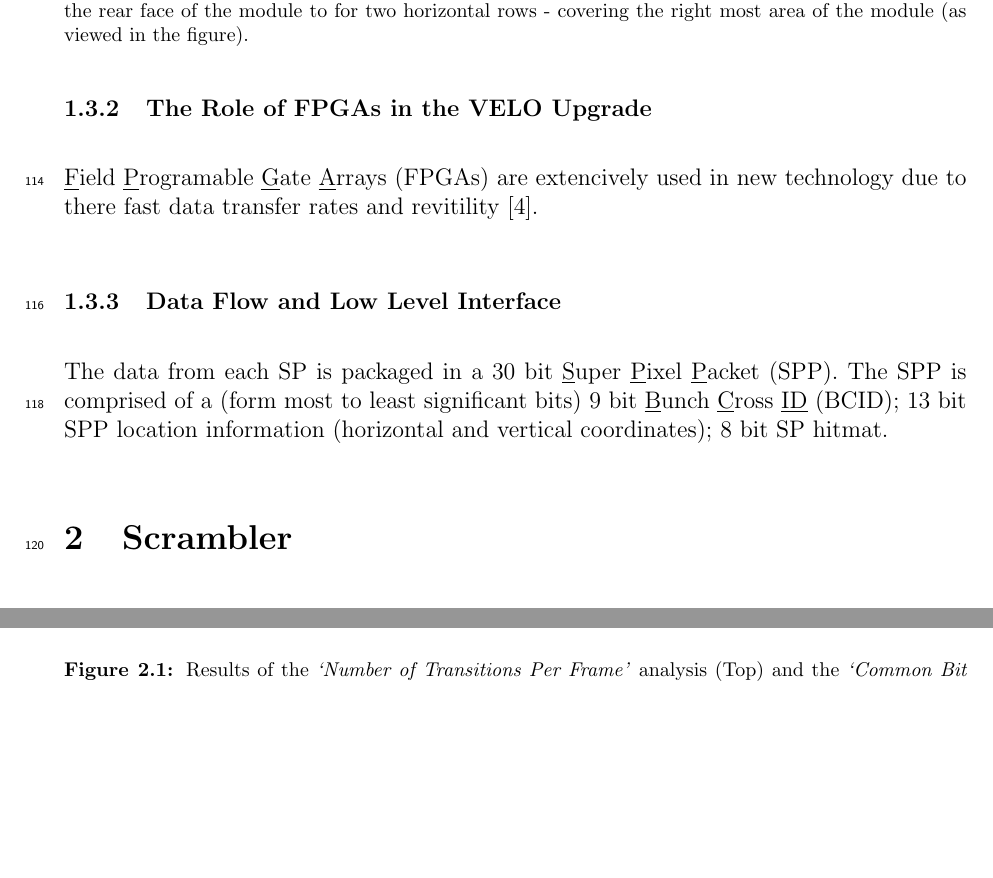
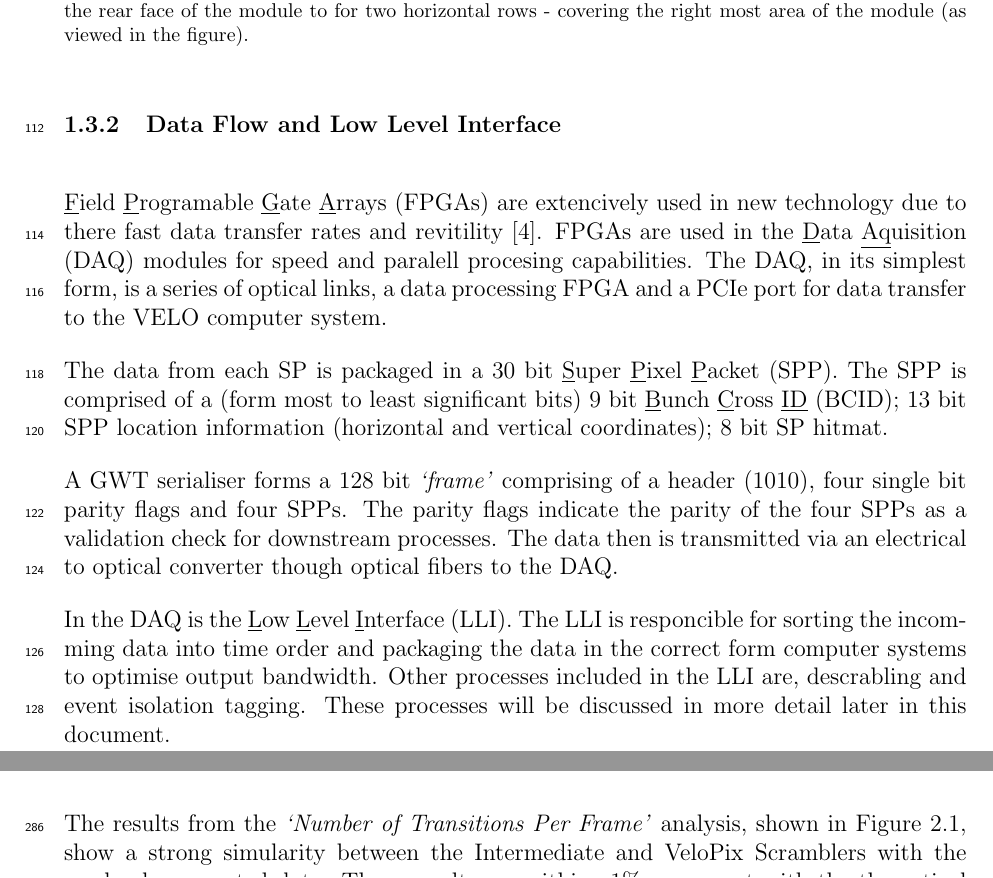
Before and after one commit to NicholasMead/MPhil_Report_S1, a LaTeX paper (Report_Main.tex, which reads Introduction.tex, Scrambling_Algorithms.tex): two parts of pages 7 and 14 of 18 before the commit and two parts of pages 7 and 13 of 17 after it, joined at a grey line, cut so that both start at the same text, the shorter picture padded with empty space. The pictures show the PDF file MPhys_Semester1_Report.pdf that the author committed with the source.

Commit message:
intro finished

```diff
--- a/Introduction.tex
+++ b/Introduction.tex
@@ -101,10 +101,19 @@
       It is seperated from the primary vacuum by RF foil that is 3.5mm from the beamline, at the closest point \cite{velo_design_report}.
       The foil is made of 250 $\mu m$ thick aluminum, it is required to be of this thickness to reduce the interacts with the collision decay products.
 
-      \subsubsection{The Role of FPGAs in the VELO Upgrade}
+      \subsubsection{Data Flow and Low Level Interface}
 
       \underline{F}ield \underline{P}rogramable \underline{G}ate \underline{A}rrays (FPGAs) are extencively used in new technology due to there fast data transfer rates and revitility \cite{fpga}.
-
-      \subsubsection{Data Flow and Low Level Interface}
-
+      FPGAs are used in the \underline{D}ata \underline{Aq}uisition (DAQ) modules for speed and paralell procesing capabilities.
+      The DAQ, in its simplest form, is a series of optical links, a data processing FPGA and a PCIe port for data transfer to the VELO computer system.
+      \par
       The data from each SP is packaged in a 30 bit \underline{S}uper \underline{P}ixel \underline{P}acket (SPP). The SPP is comprised of  a (form most to least significant bits) 9 bit \underline{B}unch \underline{C}ross \underline{ID} (BCID); 13 bit SPP location information (horizontal and vertical coordinates); 8 bit SP hitmat.
+      \par
+      A GWT serialiser forms a 128 bit \textit{`frame'} comprising of a header (1010), four single bit parity flags and four SPPs.
+      The parity flags indicate the parity of the four SPPs as a validation check for downstream processes.
+      The data then is transmitted via an electrical to optical converter though optical fibers to the DAQ.
+      \par
+      In the DAQ is the \underline{L}ow \underline{L}evel \underline{I}nterface (LLI).
+      The LLI is responcible for sorting the incomming data into time order and packaging the data in the correct form computer systems to optimise output bandwidth.
+      Other processes included in the LLI are, descrabling and event isolation tagging.
+      These processes will be discussed in more detail later in this document.
--- a/Scrambling_Algorithms.tex
+++ b/Scrambling_Algorithms.tex
@@ -293,12 +293,10 @@
 
 		\subsubsection{Results of Analysis}
 		\label{subsub:algorithm_results}
-			\vspace{-7mm}
-			\begin{figure}[h]
+			\begin{SCfigure}%[ht]
 				\centering
-				\includegraphics[width=0.75\textwidth]{Transition_Histogram_update}
-				\includegraphics[width=0.75\textwidth]{Chain_length}
-				\caption{Results of the \textit{`Number of Transitions Per Frame'} analysis (Top) and the \textit{`Common Bit Chain Length'} analysis (Bottom). The results for the Random Data, Intermediate Scrambler and VeloPix Scrambler overlap for the \textit{`Number of Transitions Per Frame'} analysis. The results for the Random Data, Additive Scrambler, Intermediate Scrambler and VeloPix Scrambler approximatly overlap for the \textit{`Common Bit Chain Length'} analysis.}
+				\includegraphics[width=0.7\textwidth]{Transition_Histogram_update}
+				\caption{Results of the \textit{`Number of Transitions Per Frame'} analysis. The results for the Random Data, Intermediate Scrambler and VeloPix Scrambler overlap for the \textit{`Number of Transitions Per Frame'} analysis.}
 				\label{fig:transitions_per_frame}
-			\end{figure} \FloatBarrier
+			\end{SCfigure}
 
@@ -308,3 +303 @@
-			\par
-			 All three scramblers, the random data, and the theoretical predictions are all consistant to within 1\%.
-			 Comparing the two results for the Additive Scrambler, its shown that while the frequancy of longer chains is consistant with random data; but as the variance of transitions is larger than predicted, the long and short trains are more localy clustered.
+			\begin{SCfigure}%[ht]
@@ -311,10 +309,17 @@
 
-			\begin{figure}
+			\begin{figure}[ht]
 				\centering
 				\includegraphics[width=1\textwidth]{Balance_graph_cropped}
 				\caption{The results of the \textit{`Bit Asymetry'} analysis.}
 				\label{fig:bit_asym}
 			\end{figure}
+
+			The results from the \textit{`Number of Transitions Per Frame'} analysis, shown in Figure~\ref{fig:transitions_per_frame}, show a strong simularity between the Intermediate and VeloPix Scramblers with the randomly generated data.
+			These results are withing 1\% agreement with the theoretical predictions for $<N_\tau> = 60$ and $\sigma_{N_\tau} = 5.48$, made in Section~\ref{subsub:statistical_predictions}.
+			The remarkable consistancy between the theoretical predictions and the randomly gernerated data provides confidance in both the theory, and the scrambled nature of the Intermediate and VeloPix scrambler outputs.
+			\par
+			All three scramblers, the random data, and the theoretical predictions are all consistant to within 1\%.
+			Comparing the two results for the Additive Scrambler, its shown that while the frequancy of longer chains is consistant with random data; but as the variance of transitions is larger than predicted, the long and short trains are more localy clustered.
 
 			The \textit{`Bit Asymetry'} of each scrambler, shown in Figure~\ref{fig:bit_asym}, is consistant with the theoretical prediction.
 			The deviation of $A_{1,0}$ for the predicted mean of 0 is fully consistant with stockastic noise.
```
Also changed, not shown: Report_Main.tex (+1 -0 lines), MPhys_Semester1_Report.pdf, Scrambling_Algorithms.tex (12 more changed lines).
